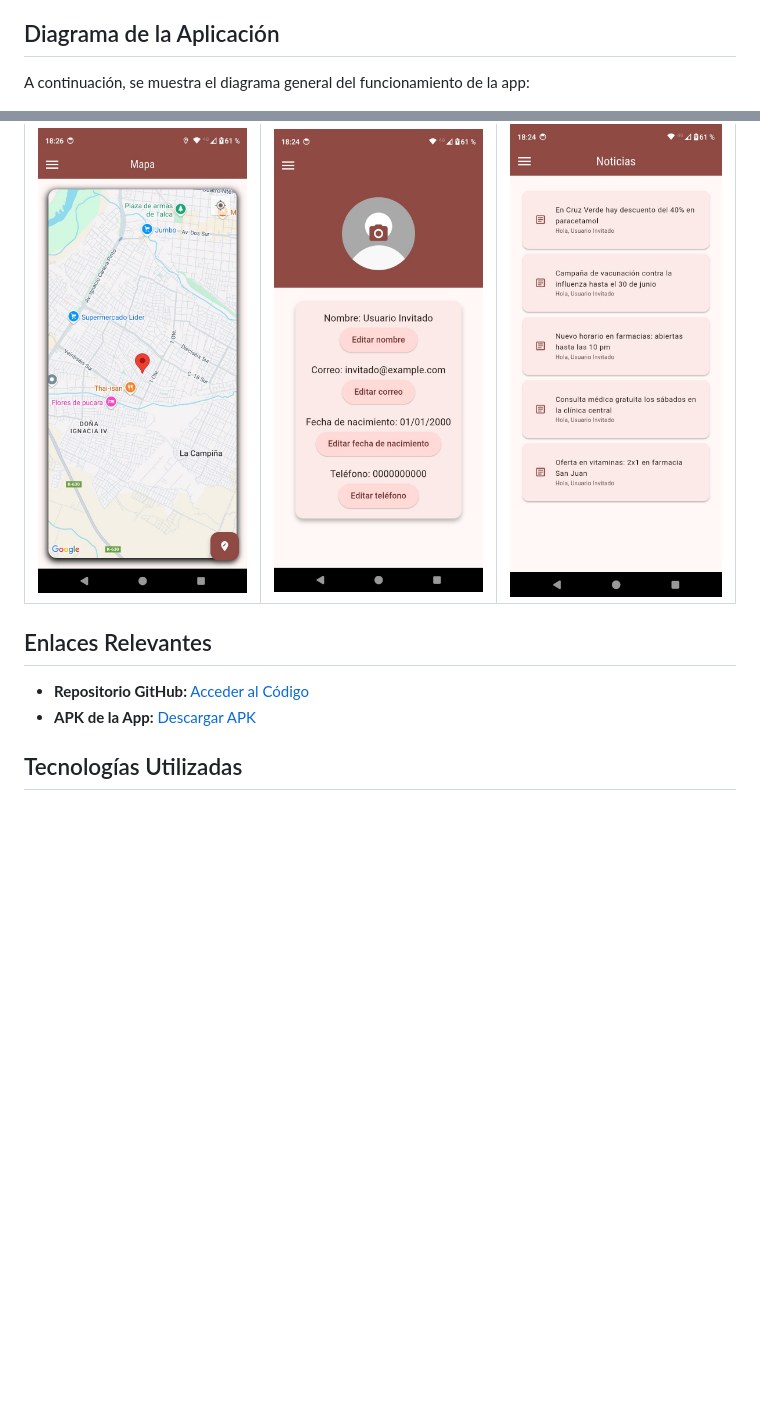
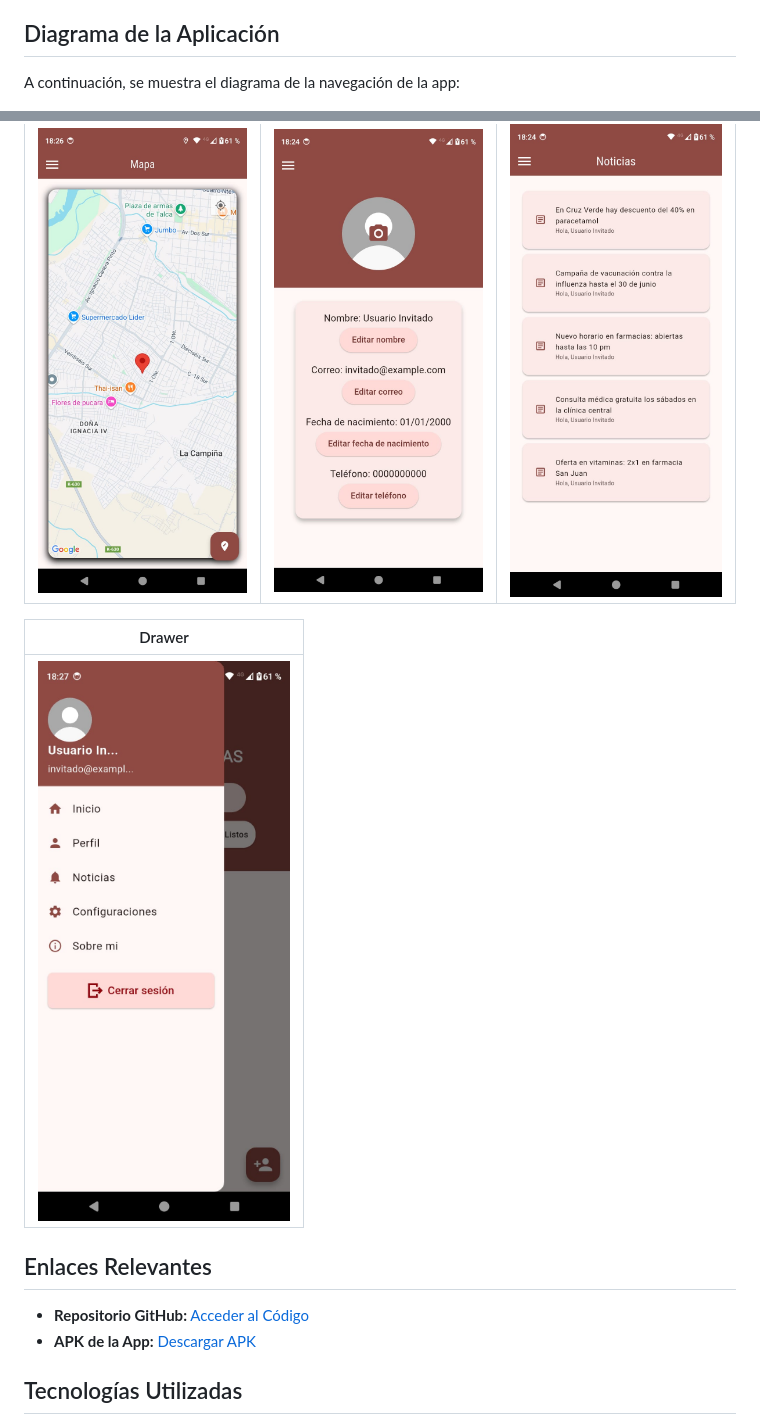
Before and after one commit to JoseHernandezVera/pharmacheck_app, a Markdown page: README.md, 2 parts joined by grey strips. Drawn GitHub-style; blank space fills up the shorter version.

```diff
--- a/README.md
+++ b/README.md
@@ -54,7 +54,7 @@ La aplicación combina funcionalidades clave con una interfaz amigable y adaptab
 
 ## Diagrama de la Aplicación
 
-A continuación, se muestra el diagrama general del funcionamiento de la app:
+A continuación, se muestra el diagrama de la navegación de la app:
 
 ![Diagrama de la App](diagrama_pharmacheck.png)
 
@@ -67,6 +67,9 @@ A continuación, se muestra el diagrama general del funcionamiento de la app:
 |--------------------------------------------|--------------------------------------------|---------------------------------------------|
 | ![Mapa](fotos_app/8.jpeg)           | ![Perfil](fotos_app/9.jpeg)       | ![Noticias](fotos_app/10.jpeg)         |
 
+| Drawer                                       |
+|--------------------------------------------|
+| <img src="fotos_app/4.jpeg" alt="Drawer" width="305"/>           |
 
 ## Enlaces Relevantes
 - **Repositorio GitHub:** [Acceder al Código](https://github.com/JoseHernandezVera/pharmacheck_app.git)
```
Also changed, not shown: other parts of README.md (+1 -1 lines).
